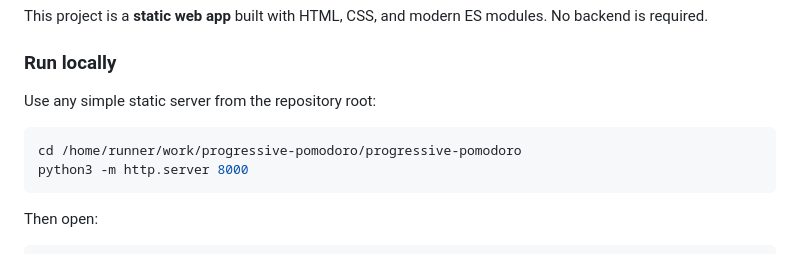
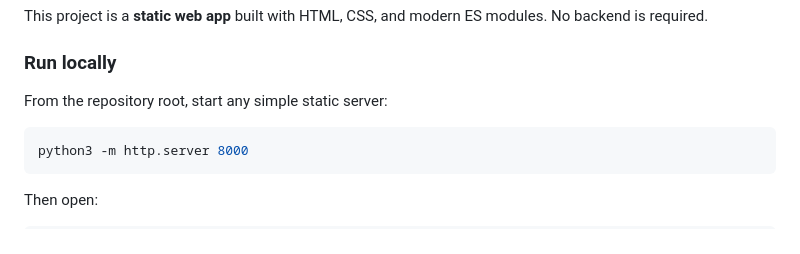
Before and after one commit to anonymousAAK/progressive-pomodoro, a Markdown page: README.md, the part around one of its changes. GitHub-like rendering.

````diff
--- a/README.md
+++ b/README.md
@@ -70,10 +70,9 @@ This project is a **static web app** built with HTML, CSS, and modern ES modules
 
 ### Run locally
 
-Use any simple static server from the repository root:
+From the repository root, start any simple static server:
 
 ```bash
-cd /home/runner/work/progressive-pomodoro/progressive-pomodoro
 python3 -m http.server 8000
 ```
 
````
Also changed, not shown: other parts of README.md (+5 -5 lines).
